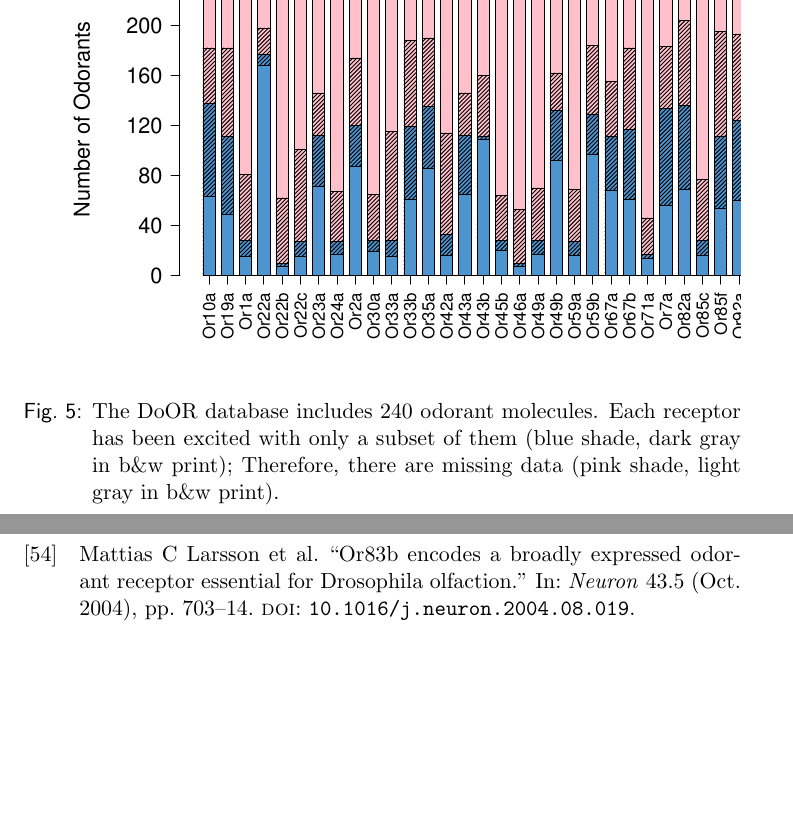
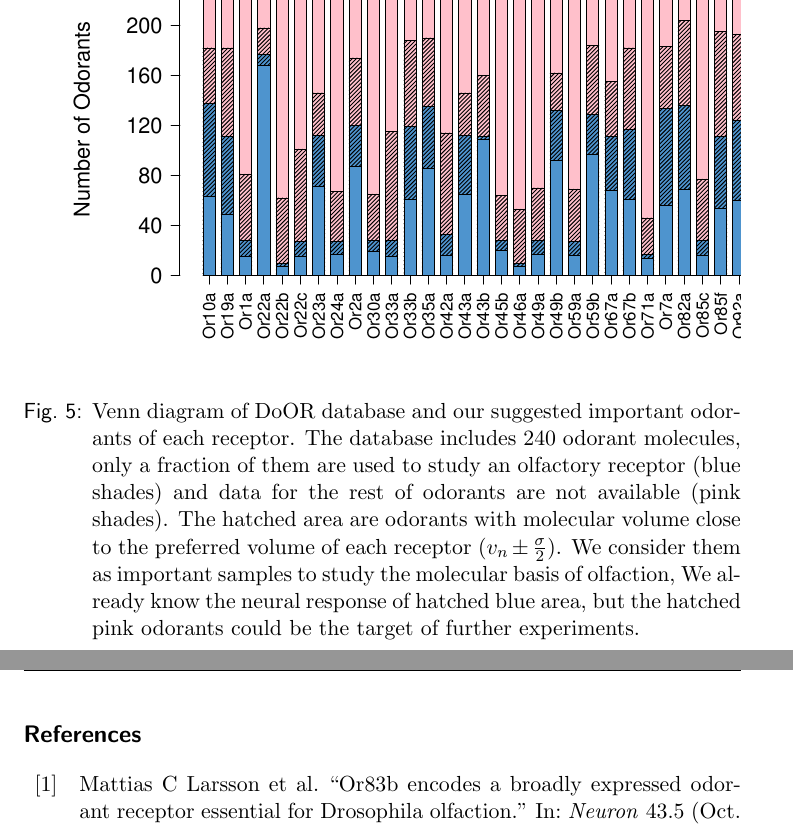
Before and after one commit to hamed/odor-receptor-volume-drosophila, a LaTeX document (binding-pocket.tex): two parts of pages 11 and 16 of 16 before the commit and two parts of pages 11 and 12 of 16 after it, joined at a grey line, cut so that both start at the same text, the shorter picture padded with empty space. Compiled offline with pdfLaTeX.

Commit message:
correction suggested by majid.

```diff
--- a/binding-pocket.tex
+++ b/binding-pocket.tex
@@ -433,9 +439,15 @@ In table \ref{tab:receptor-odorant} we suggested the best selection of odorants
 \begin{figure}
 %\centering
 	\includegraphics[width=\textwidth]{fig/odorant-suggest}
-	\caption{The DoOR database includes 240 odorant molecules.
-			Each receptor has been excited with only a subset of them (blue shade, dark gray in b\&w print);
-			Therefore, there are missing data (pink shade, light gray in b\&w print).}
+	\caption{Venn diagram of DoOR database and our suggested important odorants of each receptor.
+			The database includes 240 odorant molecules,
+			only a fraction of them are used to study an olfactory receptor (blue shades)
+			and data for the rest of odorants are not available (pink shades).
+			The hatched area are odorants with molecular volume close to the preferred volume of each receptor
+			($v_n \pm \frac{\sigma}{2}$).
+			We consider them as important samples to study the molecular basis of olfaction,
+			We already know the neural response of hatched blue area,
+			but the hatched pink odorants could be the target of further experiments.}
 	\label{fig:odorant-suggest}
 \end{figure}
 
```
Also changed, not shown: binding-pocket.tex (26 more changed lines).
